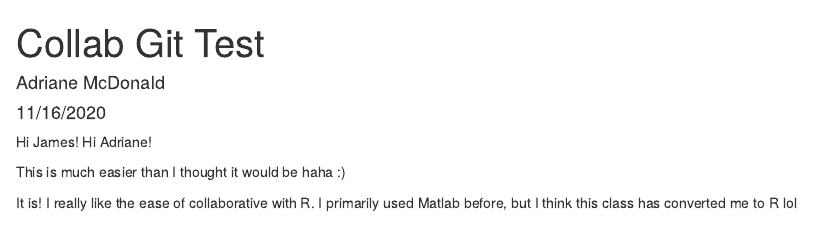
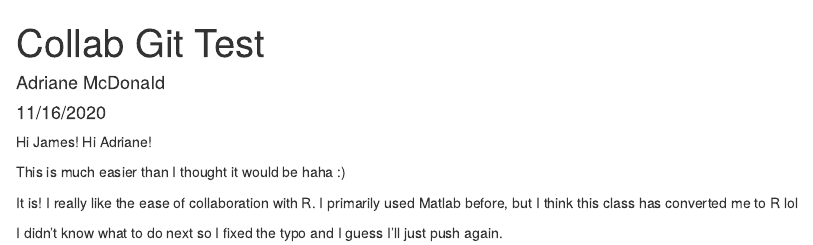
Before and after one commit to adrimcdo/week-7-collab, an R Markdown document (git_test.Rmd): the page in a window 1100 px wide, from its top. Rendered offline with R 4.5, knitr and Pandoc, with nearby package versions.

Commit message:
fixed typo!

```diff
--- a/git_test.Rmd
+++ b/git_test.Rmd
@@ -14,4 +14,6 @@ Hi Adriane!
 
 This is much easier than I thought it would be haha :)
 
-It is! I really like the ease of collaborative with R. I primarily used Matlab before, but I think this class has converted me to R lol
+It is! I really like the ease of collaboration with R. I primarily used Matlab before, but I think this class has converted me to R lol
+
+I didn't know what to do next so I fixed the typo and I guess I'll just push again.
```
